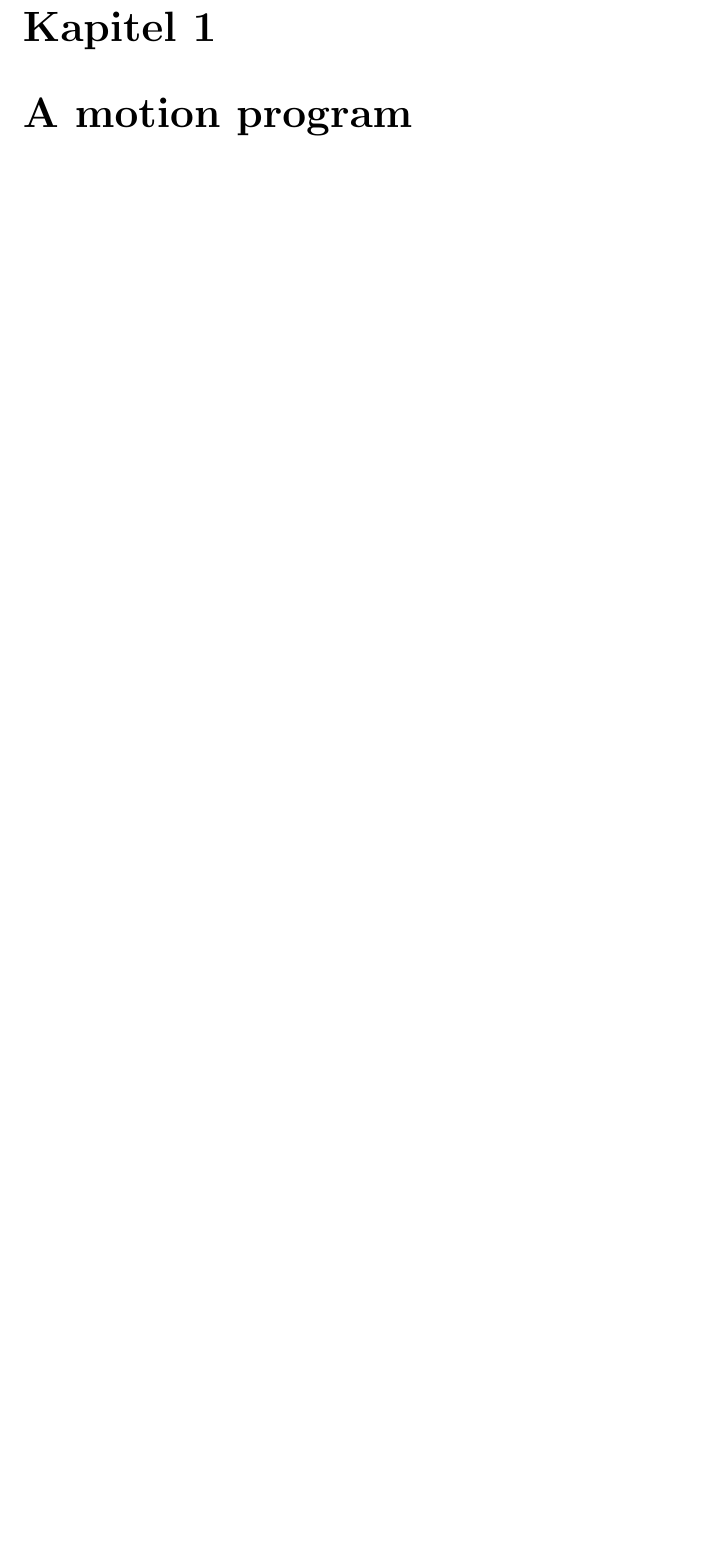
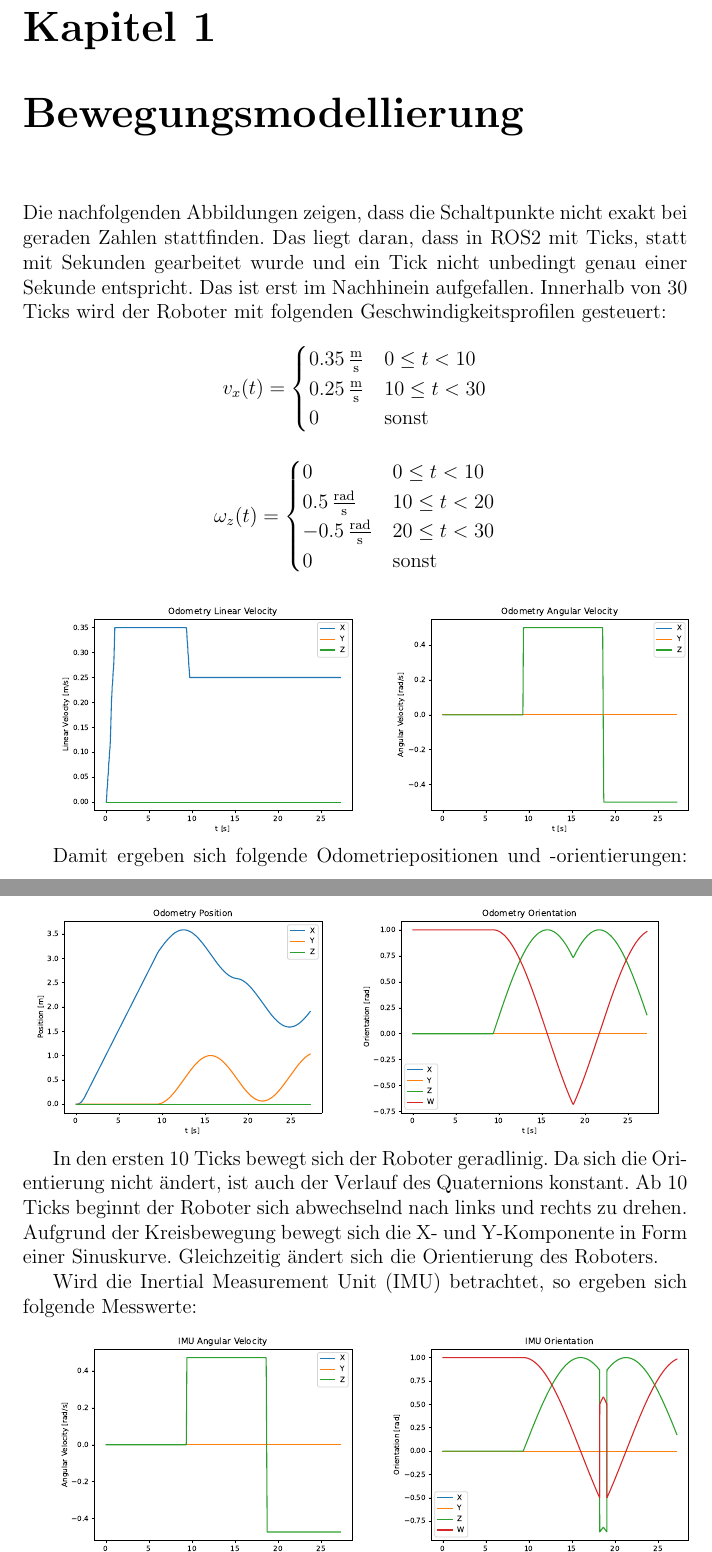
Before and after one commit to gsnreed/AS, a LaTeX document (Project1/report/report_siegfried.tex): part of page 4 of 11 before the commit and two parts of pages 4 and 5 of 13 after it, the two joined at a grey line, cut so that both start at the same text, the shorter picture padded with empty space. Compiled offline with pdfLaTeX.

Commit message:
Kapitel 1 und 3 schreiben

```diff
--- a/Project1/report/report_siegfried.tex
+++ b/Project1/report/report_siegfried.tex
@@ -39,4 +39,39 @@ I/We hereby declare that the present work has been written independently and tha
 
 \pagenumbering{arabic}
 
-\chapter{A motion program}
+\chapter{Bewegungsmodellierung}
+
+Die nachfolgenden Abbildungen zeigen, dass die Schaltpunkte nicht exakt bei geraden Zahlen stattfinden. Das liegt daran, dass in ROS2 mit Ticks, statt mit Sekunden gearbeitet wurde und ein Tick nicht unbedingt
+genau einer Sekunde entspricht. Das ist erst im Nachhinein aufgefallen.
+Innerhalb von 30 Ticks wird der Roboter mit folgenden Geschwindigkeitsprofilen gesteuert:
+\[
+    v_x(t)=
+    \begin{cases}
+        0.35\,\frac{\mathrm{m}}{\mathrm{s}} & 0 \leq t < 10  \\
+        0.25\,\frac{\mathrm{m}}{\mathrm{s}} & 10 \leq t < 30 \\
+        0                                   & \text{sonst}
+    \end{cases}
+\]
+
+\[
+    \omega_z(t)=
+    \begin{cases}
+        0                                     & 0 \leq t < 10  \\
+        0.5\,\frac{\mathrm{rad}}{\mathrm{s}}  & 10 \leq t < 20 \\
+        -0.5\,\frac{\mathrm{rad}}{\mathrm{s}} & 20 \leq t < 30 \\
+        0                                     & \text{sonst}
+    \end{cases}
+\]
+
+\includegraphics[width=0.5\textwidth]{pics/odometry_linear_velocity.pdf}
+\includegraphics[width=0.5\textwidth]{pics/odometry_angular_velocity.pdf}
+
+Damit ergeben sich folgende Odometriepositionen und -orientierungen:
+\includegraphics[width=0.5\textwidth]{pics/odometry_position.pdf}
+\includegraphics[width=0.5\textwidth]{pics/odometry_orientation.pdf}
+
+In den ersten 10 Ticks bewegt sich der Roboter geradlinig. Da sich die Orientierung nicht ändert, ist auch der Verlauf des Quaternions konstant.
+Ab 10 Ticks beginnt der Roboter sich abwechselnd nach links und rechts zu drehen. Aufgrund der Kreisbewegung bewegt sich die X- und Y-Komponente in Form einer Sinuskurve.
+Gleichzeitig ändert sich die Orientierung des Roboters.
+
+Wird die Inertial Measurement Unit (IMU) betrachtet, so ergeben sich folgende Messwerte:
```
Also changed, not shown: Project1/report/pics/imu_angular_velocity.pdf (added), Project1/report/pics/imu_linear_acceleration.pdf (added), Project1/report/pics/imu_orientation.pdf (added), Project1/report/pics/odometry_angular_velocity.pdf (added), Project1/report/pics/odometry_linear_velocity.pdf (added), Project1/report/pics/odometry_orientation.pdf (added), Project1/report/pics/odometry_position.pdf (added), Project1/report/pics/robo_high.png (added), Project1/report/pics/robo_low.png (added), Project1/report/report_siegfried.pdf, Project1/report/report_siegfried.tex (33 more changed lines), 3 other files.
